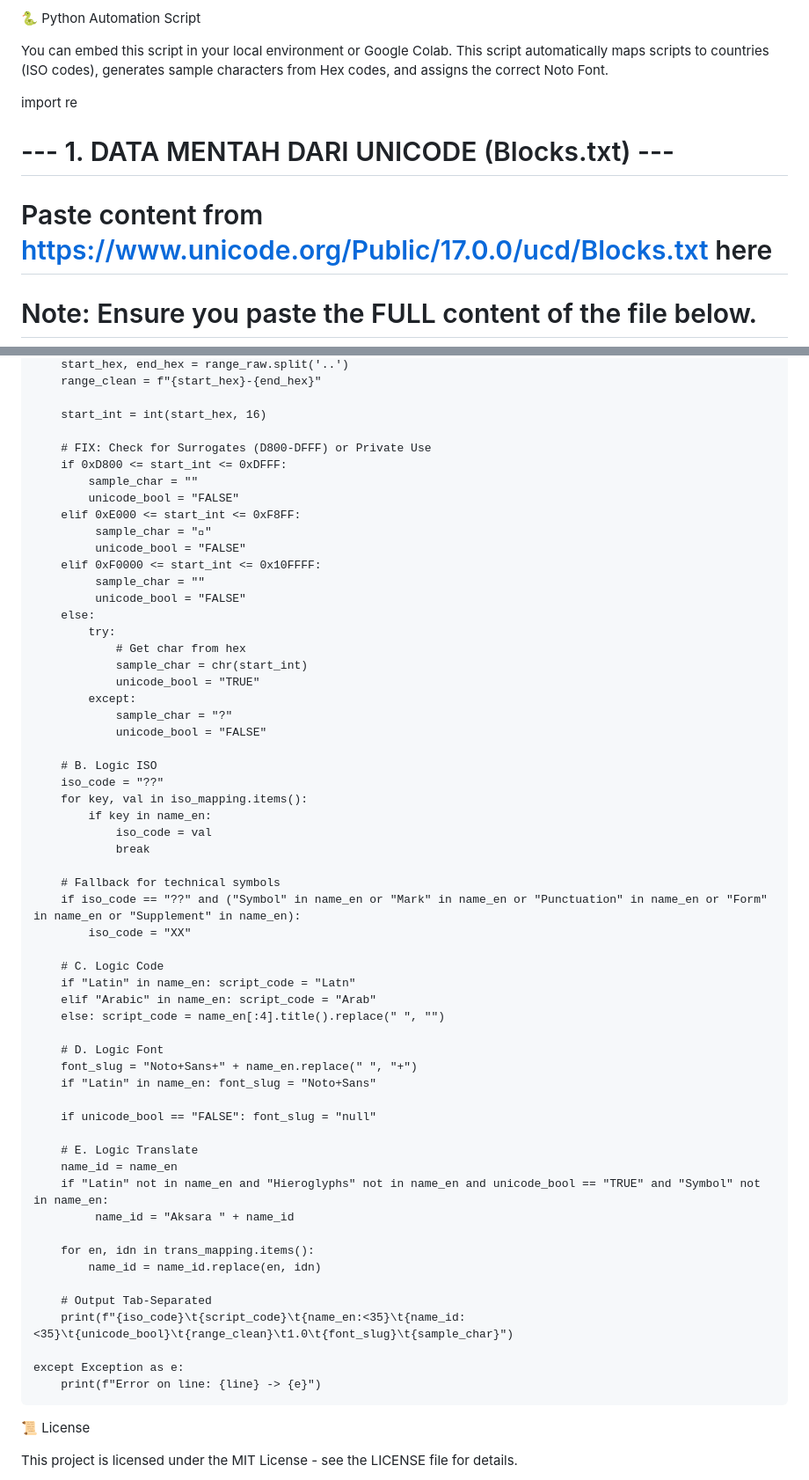
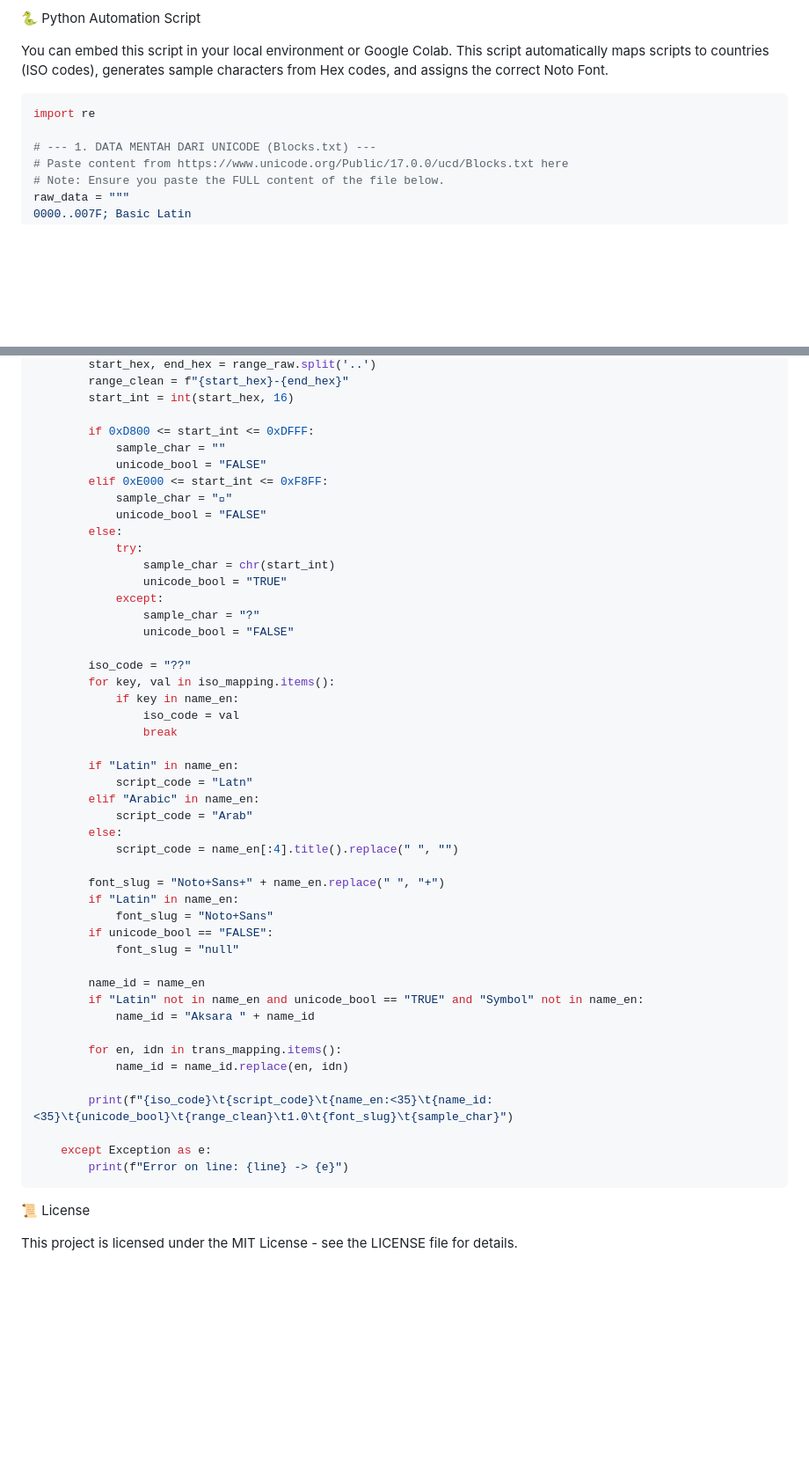
Before and after one commit to AnggaConni/Script-Explorer, a Markdown page: README.md, 2 parts joined by grey strips. Shown at 88% size. Rendered like a GitHub page; blank space fills up the shorter version.

````diff
--- a/README.md
+++ b/README.md
@@ -70,10 +70,11 @@ Open index.html in this repository and replace the existing content of const GLO
 
 You can embed this script in your local environment or Google Colab. This script automatically maps scripts to countries (ISO codes), generates sample characters from Hex codes, and assigns the correct Noto Font.
 
+```python
 import re
 
 # --- 1. DATA MENTAH DARI UNICODE (Blocks.txt) ---
-# Paste content from [https://www.unicode.org/Public/17.0.0/ucd/Blocks.txt](https://www.unicode.org/Public/17.0.0/ucd/Blocks.txt) here
+# Paste content from https://www.unicode.org/Public/17.0.0/ucd/Blocks.txt here
 # Note: Ensure you paste the FULL content of the file below.
 raw_data = """
 0000..007F; Basic Latin
@@ -195,62 +133,52 @@ for line in raw_data.strip().split('\n'):
         start_hex, end_hex = range_raw.split('..')
         range_clean = f"{start_hex}-{end_hex}"
-
         start_int = int(start_hex, 16)
 
-        # FIX: Check for Surrogates (D800-DFFF) or Private Use
         if 0xD800 <= start_int <= 0xDFFF:
             sample_char = ""
             unicode_bool = "FALSE"
         elif 0xE000 <= start_int <= 0xF8FF:
-             sample_char = ""
-             unicode_bool = "FALSE"
-        elif 0xF0000 <= start_int <= 0x10FFFF:
-             sample_char = ""
-             unicode_bool = "FALSE"
+            sample_char = ""
+            unicode_bool = "FALSE"
         else:
             try:
-                # Get char from hex
                 sample_char = chr(start_int)
                 unicode_bool = "TRUE"
             except:
                 sample_char = "?"
                 unicode_bool = "FALSE"
 
-        # B. Logic ISO
         iso_code = "??"
         for key, val in iso_mapping.items():
             if key in name_en:
                 iso_code = val
                 break
 
-        # Fallback for technical symbols
-        if iso_code == "??" and ("Symbol" in name_en or "Mark" in name_en or "Punctuation" in name_en or "Form" in name_en or "Supplement" in name_en):
-            iso_code = "XX"
+        if "Latin" in name_en:
+            script_code = "Latn"
+        elif "Arabic" in name_en:
+            script_code = "Arab"
+        else:
+            script_code = name_en[:4].title().replace(" ", "")
 
-        # C. Logic Code
-        if "Latin" in name_en: script_code = "Latn"
-        elif "Arabic" in name_en: script_code = "Arab"
-        else: script_code = name_en[:4].title().replace(" ", "")
+        font_slug = "Noto+Sans+" + name_en.replace(" ", "+")
+        if "Latin" in name_en:
+            font_slug = "Noto+Sans"
+        if unicode_bool == "FALSE":
+            font_slug = "null"
 
-        # D. Logic Font
-        font_slug = "Noto+Sans+" + name_en.replace(" ", "+")
-        if "Latin" in name_en: font_slug = "Noto+Sans"
-
-        if unicode_bool == "FALSE": font_slug = "null"
-
-        # E. Logic Translate
         name_id = name_en
-        if "Latin" not in name_en and "Hieroglyphs" not in name_en and unicode_bool == "TRUE" and "Symbol" not in name_en:
-             name_id = "Aksara " + name_id
+        if "Latin" not in name_en and unicode_bool == "TRUE" and "Symbol" not in name_en:
+            name_id = "Aksara " + name_id
 
         for en, idn in trans_mapping.items():
             name_id = name_id.replace(en, idn)
 
-        # Output Tab-Separated
         print(f"{iso_code}\t{script_code}\t{name_en:<35}\t{name_id:<35}\t{unicode_bool}\t{range_clean}\t1.0\t{font_slug}\t{sample_char}")
 
     except Exception as e:
         print(f"Error on line: {line} -> {e}")
+```
 
 
 📜 License
````
Also changed, not shown: other parts of README.md (+5 -68 lines).
